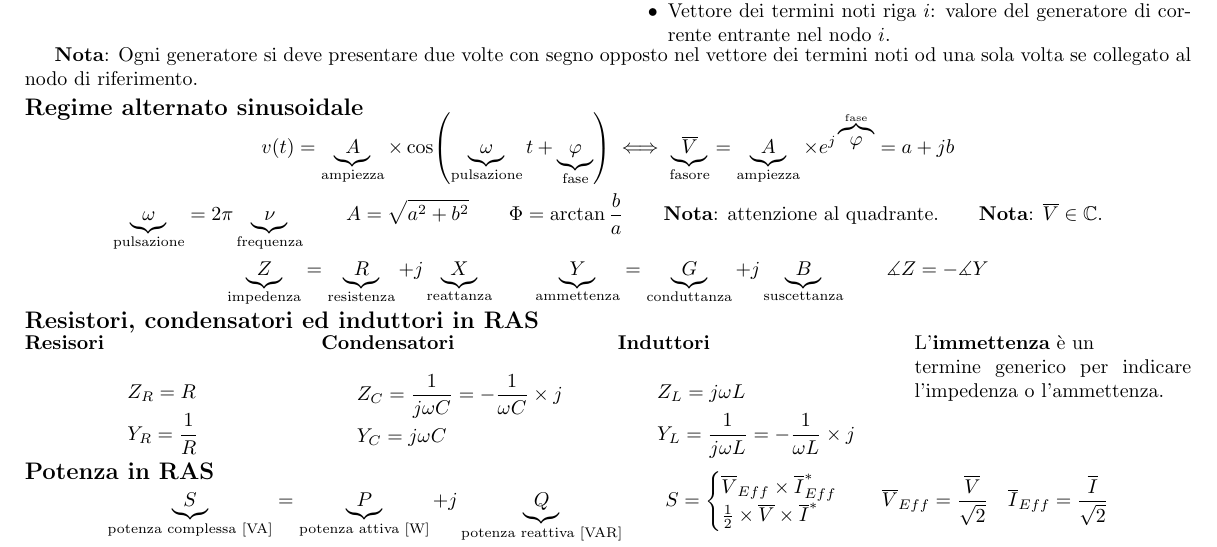
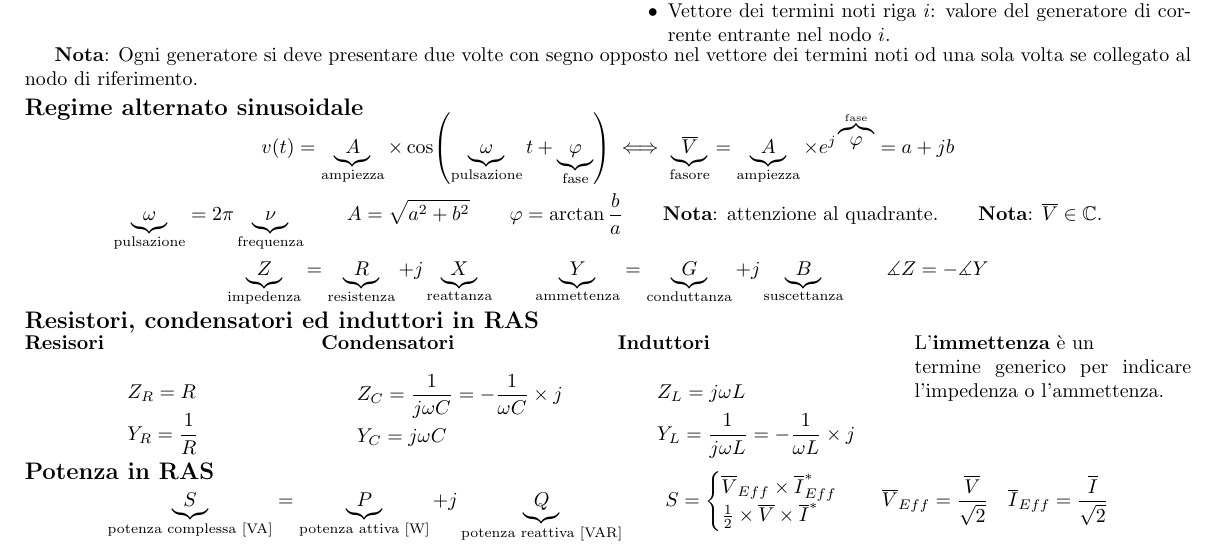
Before and after one commit to laughinginloud/schemiRiassuntivi, a LaTeX document (elettrotecnica/elettrotecnica.tex): part of page 2 of 2, cut so that both start at the same text. Compiled offline with pdfLaTeX.

Commit message:
Corretto un phi

```diff
--- a/elettrotecnica/elettrotecnica.tex
+++ b/elettrotecnica/elettrotecnica.tex
@@ -513,7 +513,7 @@
 
         \begin{gather*}
             v(t) = \underbrace{A}_{\text{ampiezza}} \times \cos (\underbrace{\omega}_{\text{pulsazione}} t + \underbrace{\varphi}_{\text{fase}}) \iff \underbrace{\overline{V}}_{\text{fasore}} = \underbrace{A}_{\text{ampiezza}} \times e^{j \overbrace{\varphi}^{\text{fase}}} = a + jb\\
-            \underbrace{\omega}_{\text{pulsazione}} = 2 \pi \underbrace{\nu}_{\text{frequenza}} \qquad A = \sqrt{a^2 + b^2} \qquad \Phi = \arctan{\frac{b}{a}} \qquad \text{\textbf{Nota}: attenzione al quadrante.} \qquad \text{\textbf{Nota}: } \overline{V} \in \mathbb{C}.\\
+            \underbrace{\omega}_{\text{pulsazione}} = 2 \pi \underbrace{\nu}_{\text{frequenza}} \qquad A = \sqrt{a^2 + b^2} \qquad \varphi = \arctan{\frac{b}{a}} \qquad \text{\textbf{Nota}: attenzione al quadrante.} \qquad \text{\textbf{Nota}: } \overline{V} \in \mathbb{C}.\\
             \underbrace{Z}_{\text{impedenza}} = \underbrace{R}_{\text{resistenza}} + j \underbrace{X}_{\text{reattanza}} \qquad \underbrace{Y}_{\text{ammettenza}} = \underbrace{G}_{\text{conduttanza}} + j \underbrace{B}_{\text{suscettanza}} \qquad \measuredangle Z = - \measuredangle Y
         \end{gather*}
 
```
Also changed, not shown: elettrotecnica/elettrotecnica.pdf.
